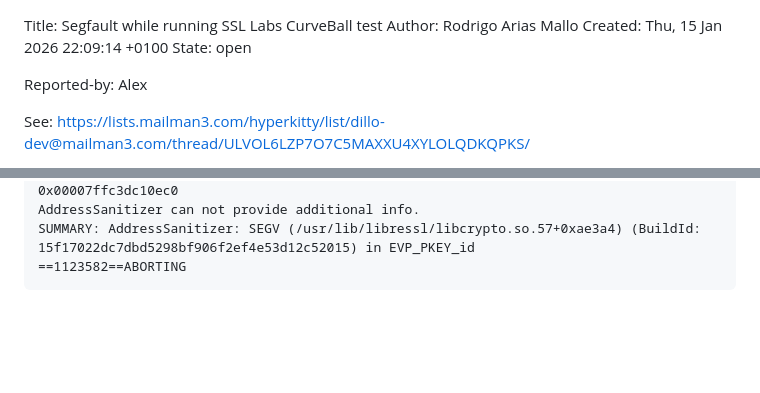
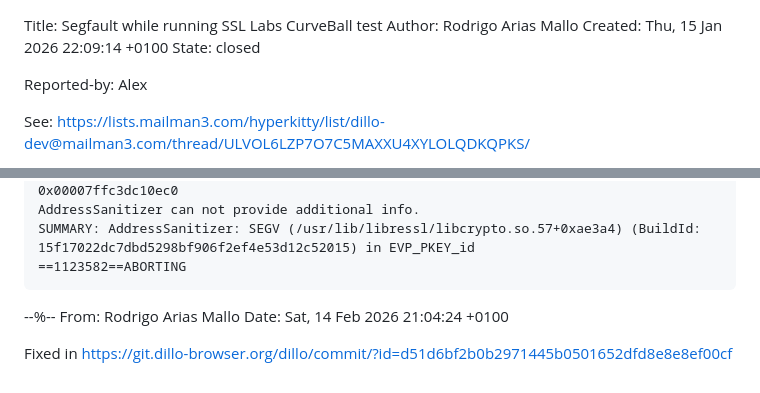
Before and after one commit to humano-ai/bugtracker, a Markdown page: 516/index.md, 2 parts joined by grey strips. GitHub-like rendering; blank space fills up the shorter version.

Commit message:
Close 516

```diff
--- a/516/index.md
+++ b/516/index.md
@@ -1,7 +1,7 @@
 Title: Segfault while running SSL Labs CurveBall test
 Author: Rodrigo Arias Mallo
 Created: Thu, 15 Jan 2026 22:09:14 +0100
-State: open
+State: closed
 
 Reported-by: Alex
 
@@ -48,3 +48,10 @@ Segfault when loading https://www.ssllabs.com:10446/. Reproduced with LibreSSL
     AddressSanitizer can not provide additional info.
     SUMMARY: AddressSanitizer: SEGV (/usr/lib/libressl/libcrypto.so.57+0xae3a4) (BuildId: 15f17022dc7dbd5298bf906f2ef4e53d12c52015) in EVP_PKEY_id
     ==1123582==ABORTING
+
+--%--
+From: Rodrigo Arias Mallo
+Date: Sat, 14 Feb 2026 21:04:24 +0100
+
+Fixed in
+<https://git.dillo-browser.org/dillo/commit/?id=d51d6bf2b0b2971445b0501652dfd8e8e8ef00cf>
```
